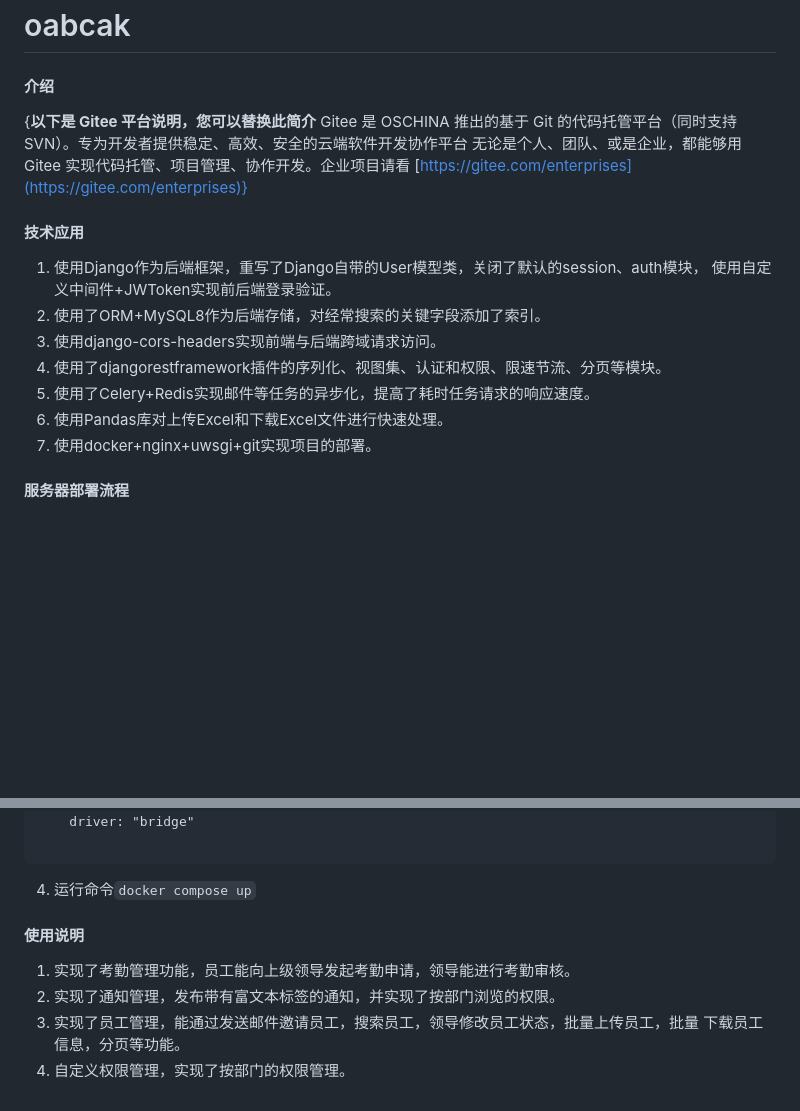
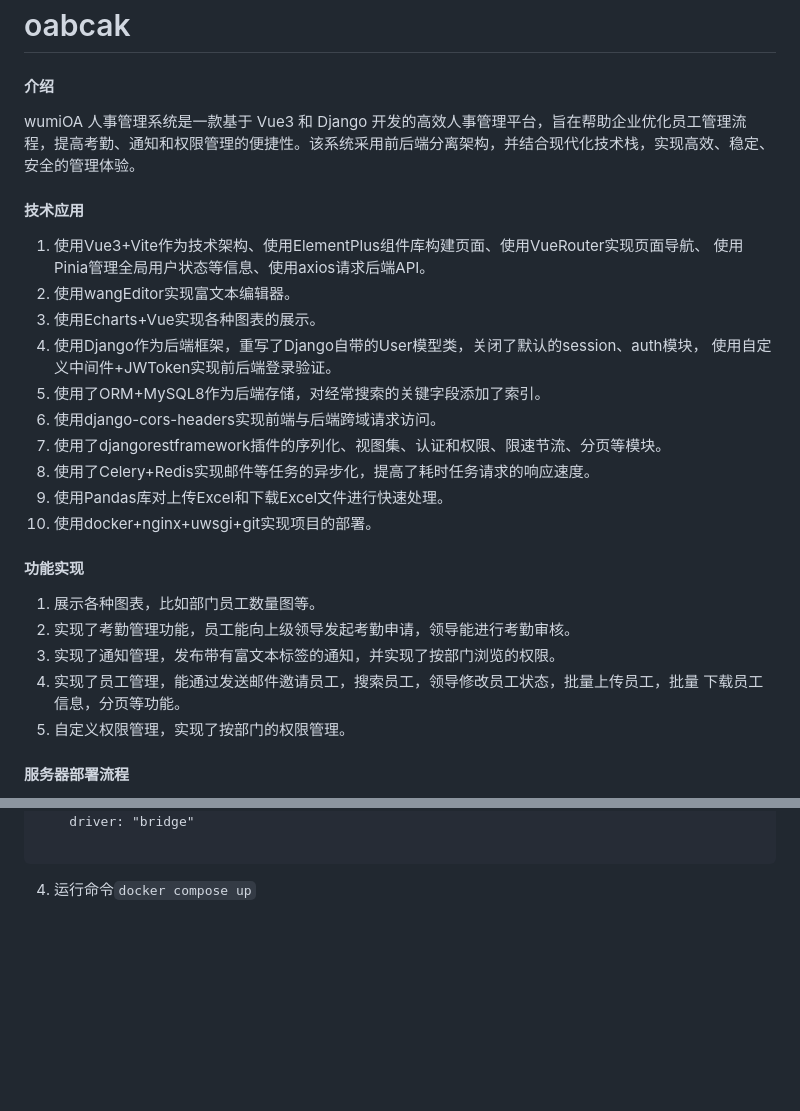
Before and after one commit to tsaydust/wumi_oaback, a Markdown page: README.md, 2 parts joined by grey strips. Rendered like a GitHub page; blank space fills up the shorter version.

````diff
--- a/README.md
+++ b/README.md
@@ -1,19 +1,26 @@
 # oabcak
 
 #### 介绍
-{**以下是 Gitee 平台说明，您可以替换此简介**
-Gitee 是 OSCHINA 推出的基于 Git 的代码托管平台（同时支持 SVN）。专为开发者提供稳定、高效、安全的云端软件开发协作平台
-无论是个人、团队、或是企业，都能够用 Gitee 实现代码托管、项目管理、协作开发。企业项目请看 [https://gitee.com/enterprises](https://gitee.com/enterprises)}
+wumiOA 人事管理系统是一款基于 Vue3 和 Django 开发的高效人事管理平台，旨在帮助企业优化员工管理流程，提高考勤、通知和权限管理的便捷性。该系统采用前后端分离架构，并结合现代化技术栈，实现高效、稳定、安全的管理体验。
 
 #### 技术应用
-1. 使用Django作为后端框架，重写了Django自带的User模型类，关闭了默认的session、auth模块， 使用自定义中间件+JWToken实现前后端登录验证。
-2. 使用了ORM+MySQL8作为后端存储，对经常搜索的关键字段添加了索引。
-3. 使用django-cors-headers实现前端与后端跨域请求访问。
-4. 使用了djangorestframework插件的序列化、视图集、认证和权限、限速节流、分页等模块。
-5. 使用了Celery+Redis实现邮件等任务的异步化，提高了耗时任务请求的响应速度。
-6. 使用Pandas库对上传Excel和下载Excel文件进行快速处理。
-7. 使用docker+nginx+uwsgi+git实现项目的部署。
+1. 使用Vue3+Vite作为技术架构、使用ElementPlus组件库构建页面、使用VueRouter实现页面导航、 使用Pinia管理全局用户状态等信息、使用axios请求后端API。
+2. 使用wangEditor实现富文本编辑器。
+3. 使用Echarts+Vue实现各种图表的展示。
+4. 使用Django作为后端框架，重写了Django自带的User模型类，关闭了默认的session、auth模块， 使用自定义中间件+JWToken实现前后端登录验证。
+5. 使用了ORM+MySQL8作为后端存储，对经常搜索的关键字段添加了索引。
+6. 使用django-cors-headers实现前端与后端跨域请求访问。
+7. 使用了djangorestframework插件的序列化、视图集、认证和权限、限速节流、分页等模块。
+8. 使用了Celery+Redis实现邮件等任务的异步化，提高了耗时任务请求的响应速度。
+9. 使用Pandas库对上传Excel和下载Excel文件进行快速处理。
+10. 使用docker+nginx+uwsgi+git实现项目的部署。
 
+#### 功能实现
+1. 展示各种图表，比如部门员工数量图等。
+2. 实现了考勤管理功能，员工能向上级领导发起考勤申请，领导能进行考勤审核。
+3. 实现了通知管理，发布带有富文本标签的通知，并实现了按部门浏览的权限。
+4. 实现了员工管理，能通过发送邮件邀请员工，搜索员工，领导修改员工状态，批量上传员工，批量 下载员工信息，分页等功能。
+5. 自定义权限管理，实现了按部门的权限管理。
 
 #### 服务器部署流程
 1.  克隆该项目
@@ -92,8 +99,3 @@ networks:
 
 ```
 4. 运行命令```docker compose up```
-#### 使用说明
-1. 实现了考勤管理功能，员工能向上级领导发起考勤申请，领导能进行考勤审核。
-2. 实现了通知管理，发布带有富文本标签的通知，并实现了按部门浏览的权限。
-3. 实现了员工管理，能通过发送邮件邀请员工，搜索员工，领导修改员工状态，批量上传员工，批量 下载员工信息，分页等功能。
-4. 自定义权限管理，实现了按部门的权限管理。
````
